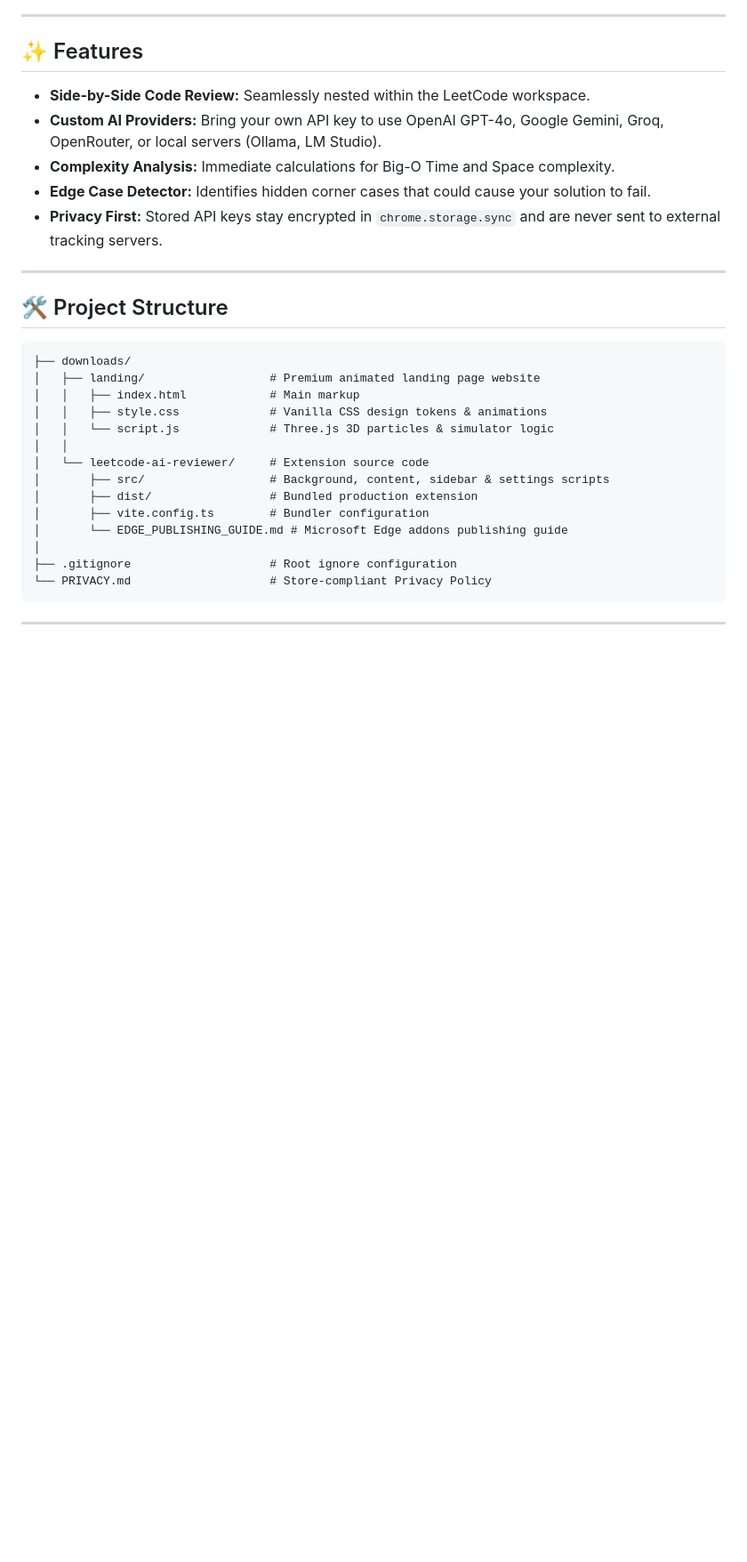
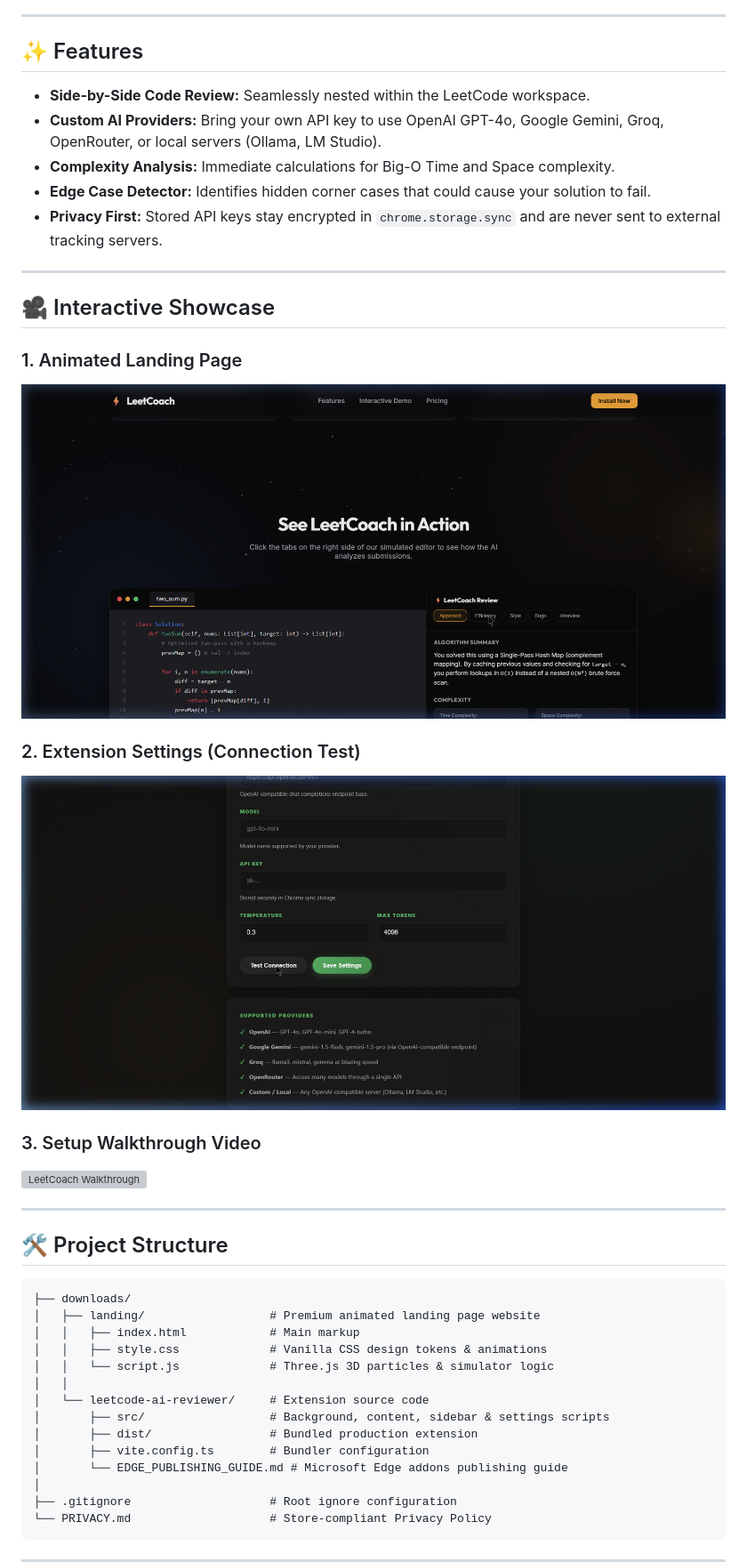
Before and after one commit to RICH-KEED/LeetCoach, a Markdown page: README.md, the part around the change. Shown at 89% size. Rendered like a GitHub page; pictures changed too: media/landing_demo.png (added), media/settings_demo.png (added); blank space fills up the shorter version; grey boxes are pictures that could not be loaded.

Commit message:
Add media files and vercel deployment routing configuration

```diff
--- a/README.md
+++ b/README.md
@@ -11,6 +11,19 @@ LeetCoach is a premium, high-performance browser extension designed to help soft
 - **Complexity Analysis:** Immediate calculations for Big-O Time and Space complexity.
 - **Edge Case Detector:** Identifies hidden corner cases that could cause your solution to fail.
 - **Privacy First:** Stored API keys stay encrypted in `chrome.storage.sync` and are never sent to external tracking servers.
+
+---
+
+## 🎥 Interactive Showcase
+
+### 1. Animated Landing Page
+![Landing Page Premium Theme](./media/landing_demo.png)
+
+### 2. Extension Settings (Connection Test)
+![Settings Interface](./media/settings_demo.png)
+
+### 3. Setup Walkthrough Video
+![LeetCoach Walkthrough](./media/leetcoach_premium_walkthrough.webp)
 
 ---
 
```
Also changed, not shown: 2 other files.
